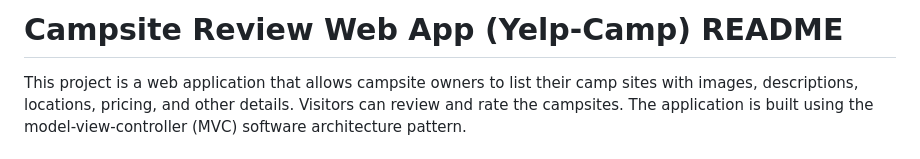
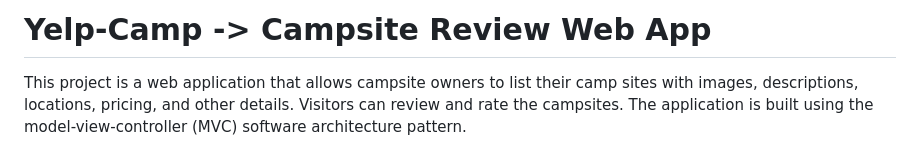
Before and after one commit to clumsy-cranberry-1/yelp-camp_camp-review-web-app, a Markdown page: README.md, the part around the change. Drawn GitHub-style.

Commit message:
Update README.md
Updated awkard title

```diff
--- a/README.md
+++ b/README.md
@@ -1,4 +1,4 @@
-# Campsite Review Web App (Yelp-Camp) README
+# Yelp-Camp -> Campsite Review Web App
 
 This project is a web application that allows campsite owners to list their camp sites with images, descriptions, locations, pricing, and other details. Visitors can review and rate the campsites. The application is built using the model-view-controller (MVC) software architecture pattern.
 
```
